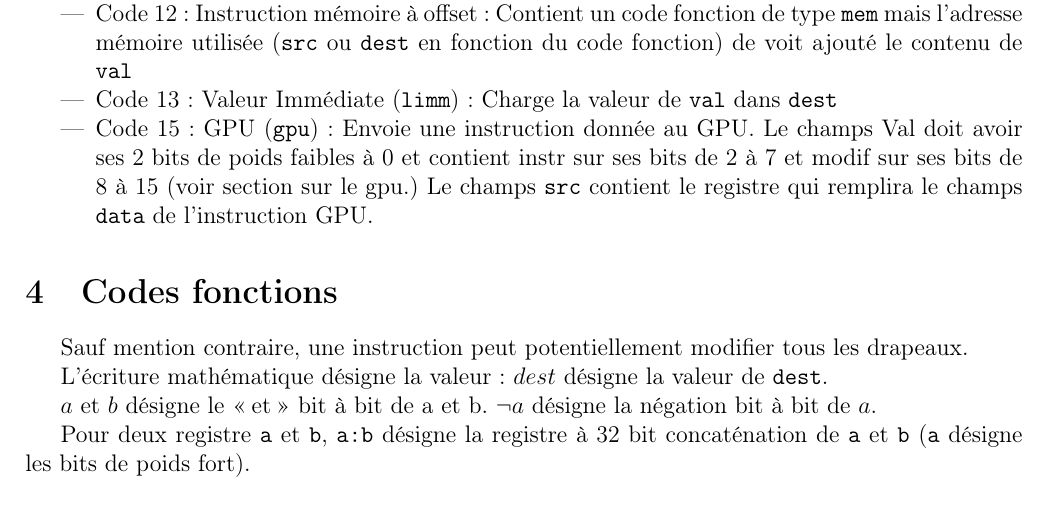
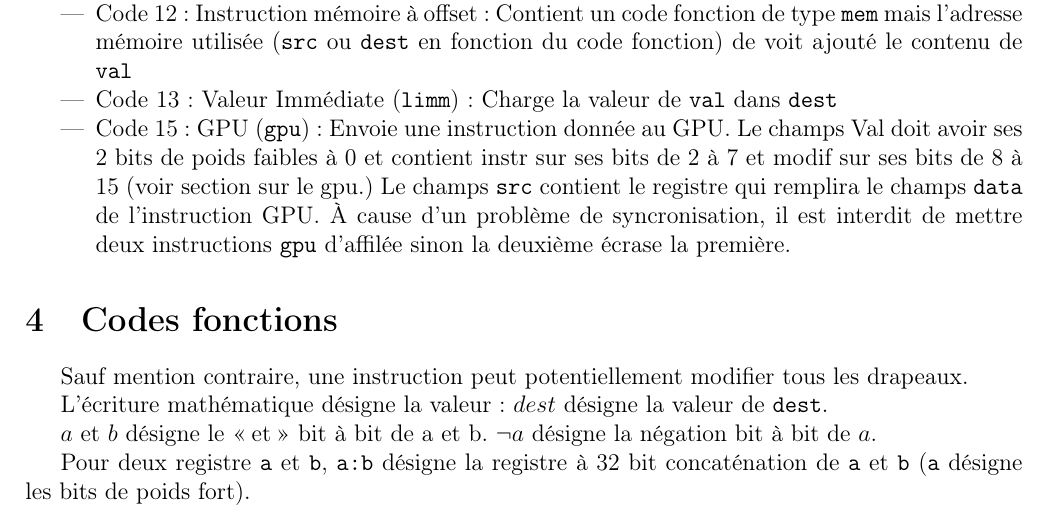
Before and after one commit to TWal/ENS_sysdig, a LaTeX document (Specification/spec.tex): part of page 2 of 6, cut so that both start at the same text. Compiled offline with pdfLaTeX.

Commit message:
Added info about conscutive gpu instructions

```diff
--- a/Specification/spec.tex
+++ b/Specification/spec.tex
@@ -145,7 +145,8 @@ Les codes sont représentés sur 4 bits. Les instructions courtes commencent par
   champs Val doit avoir ses 2 bits de poids faibles à 0 et contient instr sur
   ses bits de 2 à 7 et modif sur ses bits de 8 à 15 (voir section sur le gpu.)
   Le champs \verb!src! contient le registre qui remplira le champs \verb!data!
-  de l'instruction GPU.
+  de l'instruction GPU. À cause d'un problème de syncronisation, il est interdit
+  de mettre deux instructions \verb!gpu! d'affilée sinon la deuxième écrase la première.
 \end{itemize}
 
 \section{Codes fonctions}
```
